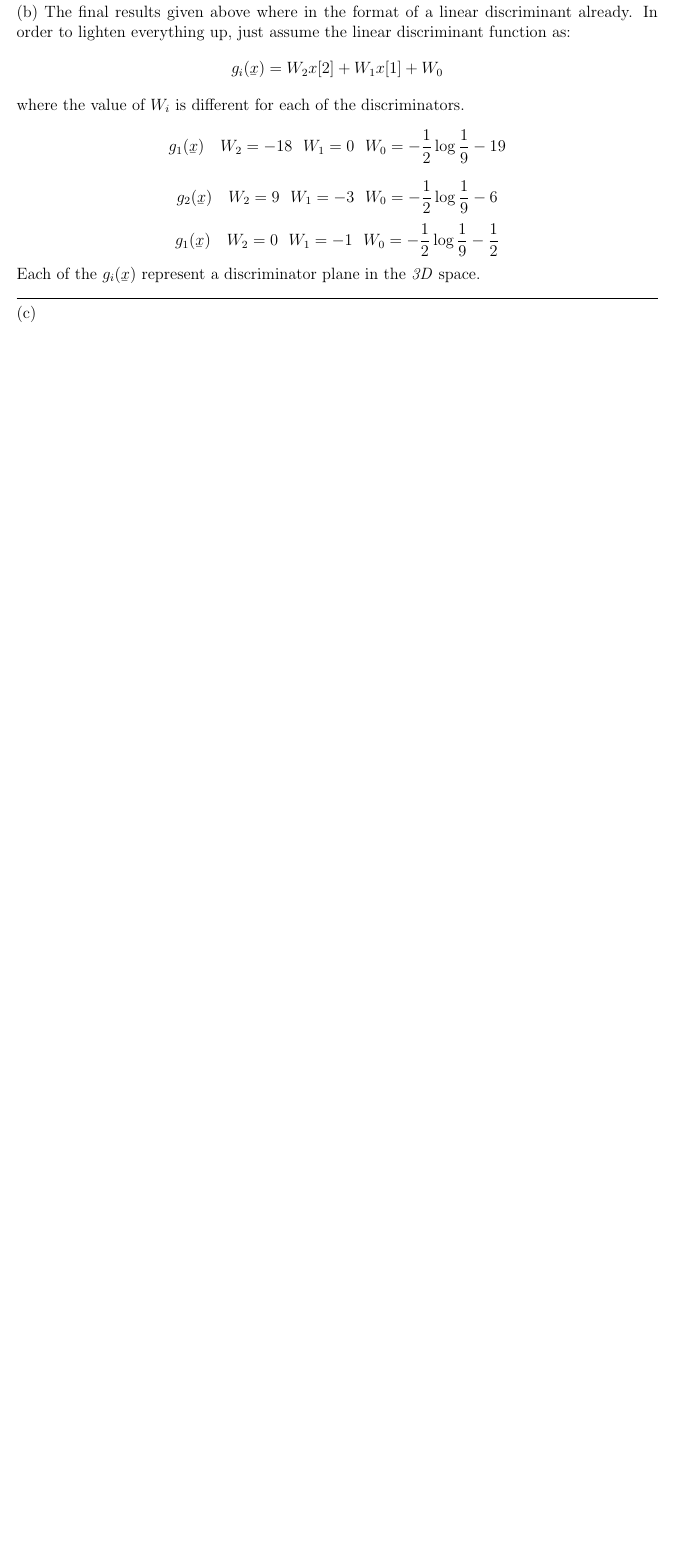
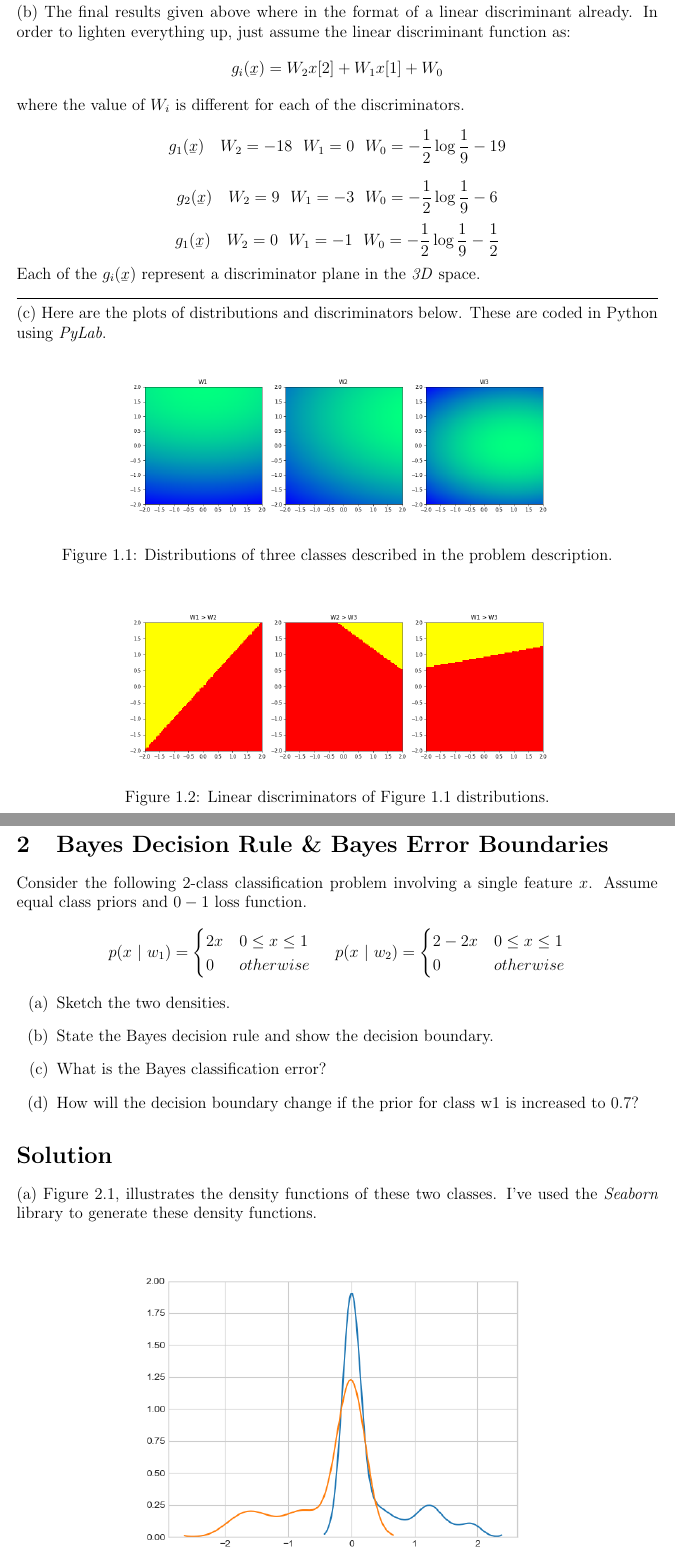
Before and after one commit to aligholamee/Patterns, a LaTeX problem sheet (docs/assignment-2/SPR_9531504_HW2.tex): part of page 3 of 3 before the commit and two parts of pages 3 and 4 of 6 after it, the two joined at a grey line, cut so that both start at the same text, the shorter picture padded with empty space. Compiled offline with pdfLaTeX.

Commit message:
Added solution 2

```diff
--- a/docs/assignment-2/SPR_9531504_HW2.tex
+++ b/docs/assignment-2/SPR_9531504_HW2.tex
@@ -46,7 +46,7 @@
 \newcommand{\IC}{\mathbb{C}}
 \newcommand{\Real}[1]{\mathrm{Re}\left({#1}\right)}
 \newcommand{\Imag}[1]{\mathrm{Im}\left({#1}\right)}
-
+\DeclareRobustCommand{\brkbinom}{\genfrac[]{0pt}{}}
 \newcommand{\norm}[2]{\|{#1}\|_{{}_{#2}}}
 \newcommand{\abs}[1]{\left|{#1}\right|}
 \newcommand{\ip}[2]{\left\langle {#1}, {#2} \right\rangle}
@@ -63,6 +63,8 @@
 \newcommand{\junk}[1]{{}}
 \usepackage{sectsty}
 \usepackage{xcolor}
+\newcommand*{\bfrac}[2]{\genfrac{}{}{0pt}{}{#1}{#2}}
+\newcommand\myatop[2]{\left[{{#1}\atop#2}\right]} % "wrapper macro"
 
 \makeatletter
 \renewcommand*\env@matrix[1][\arraystretch]{%
@@ -227,4 +229,37 @@ $$
 Each of the $g_{i}(\underaccent{\bar}{x})$ represent a discriminator plane in the \textit{3D} space.
 
 \noindent\rule{\textwidth}{.5pt}
-(c)
+(c) Here are the plots of distributions and discriminators below. These are coded in Python using \textit{PyLab}.
+\begin{figure}[!h]\centering
+	\includegraphics[width=0.8\textwidth]{1_c_1.png}
+	\caption{Distributions of three classes described in the problem description.}
+	\label{pl1}
+\end{figure}
+\begin{figure}[!h]\centering
+	\includegraphics[width=0.8\textwidth]{1_c_2.png}
+	\caption{Linear discriminators of Figure 1.1 distributions.}
+	\label{pl2}
+\end{figure}
+
+\section{Bayes Decision Rule \& Bayes Error Boundaries}
+Consider the following 2-class classification problem involving a single feature $x$. Assume equal class priors and $0-1$ loss function.
+$$
+p(x\ |\ w_1) = \begin{cases}
+2x &  0 \leq x \leq 1\\
+0       &  otherwise
+\end{cases} \ \ \ \ p(x\ |\ w_2) = \begin{cases}
+2-2x &  0 \leq x \leq 1\\
+0       &  otherwise
+\end{cases}
+$$
+\begin{enumerate}[label=(\alph*)]
+	\item Sketch the two densities.
+
+	\item State the Bayes decision rule and show the decision boundary.
+
+	\item What is the Bayes classification error?
+
+	\item How will the decision boundary change if the prior for class w1 is increased to 0.7?
+\end{enumerate}
+\section*{Solution}
+(a) Figure 2.1, illustrates the density functions of these two classes. I've used the \textit{Seaborn} library to generate these density functions.
@@ -230,0 +269,2 @@ Each of the $g_{i}(\underaccent{\bar}{x})$ represent a discriminator plane in th
+	\label{density}
+\end{figure}
```
Also changed, not shown: docs/assignment-2/1_c_1.png (added), docs/assignment-2/1_c_2.png (added), docs/assignment-2/2_1_1.png (added), docs/assignment-2/SPR_9531504_HW2.pdf, docs/assignment-2/SPR_9531504_HW2.tex (77 more changed lines), 4 other files.
